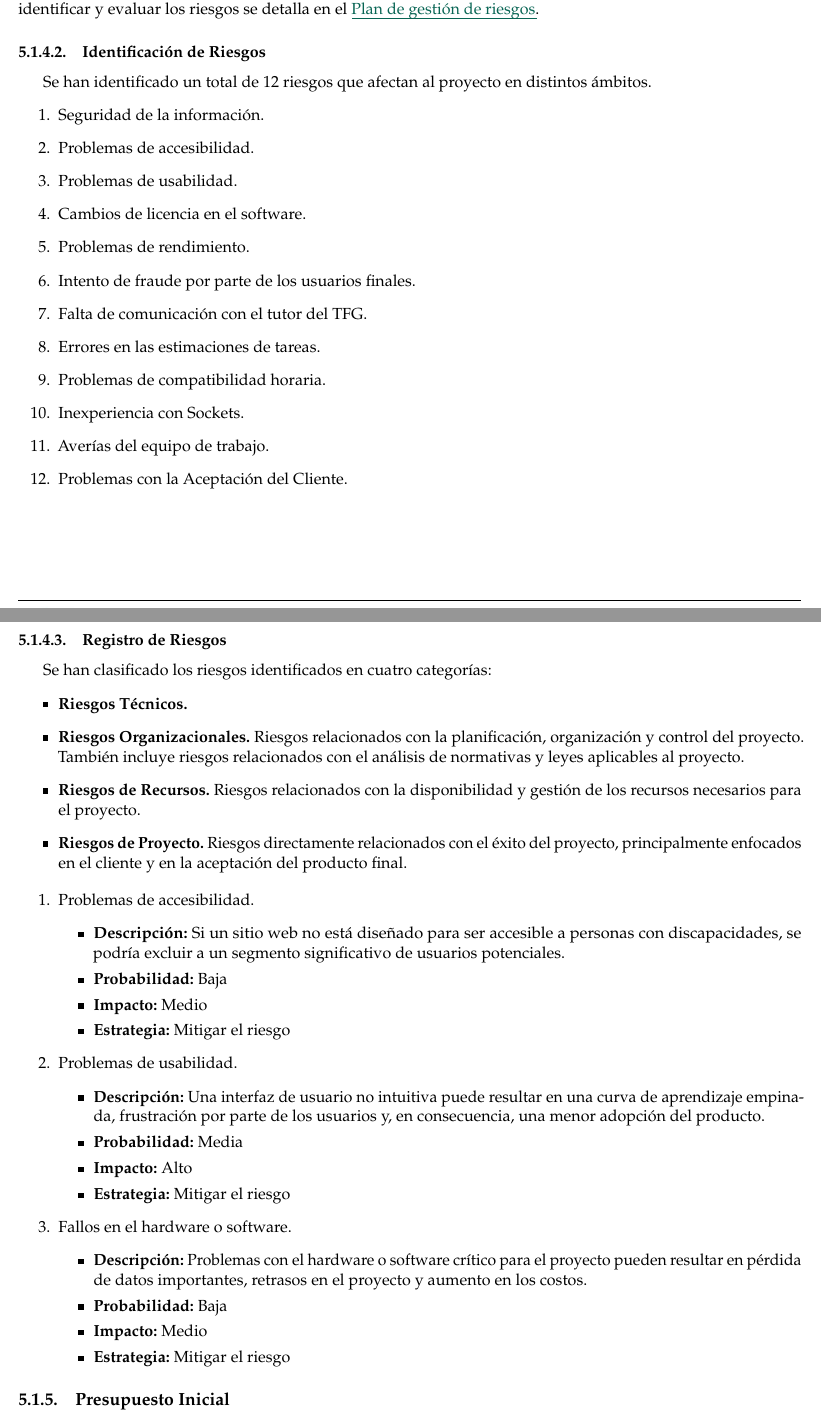
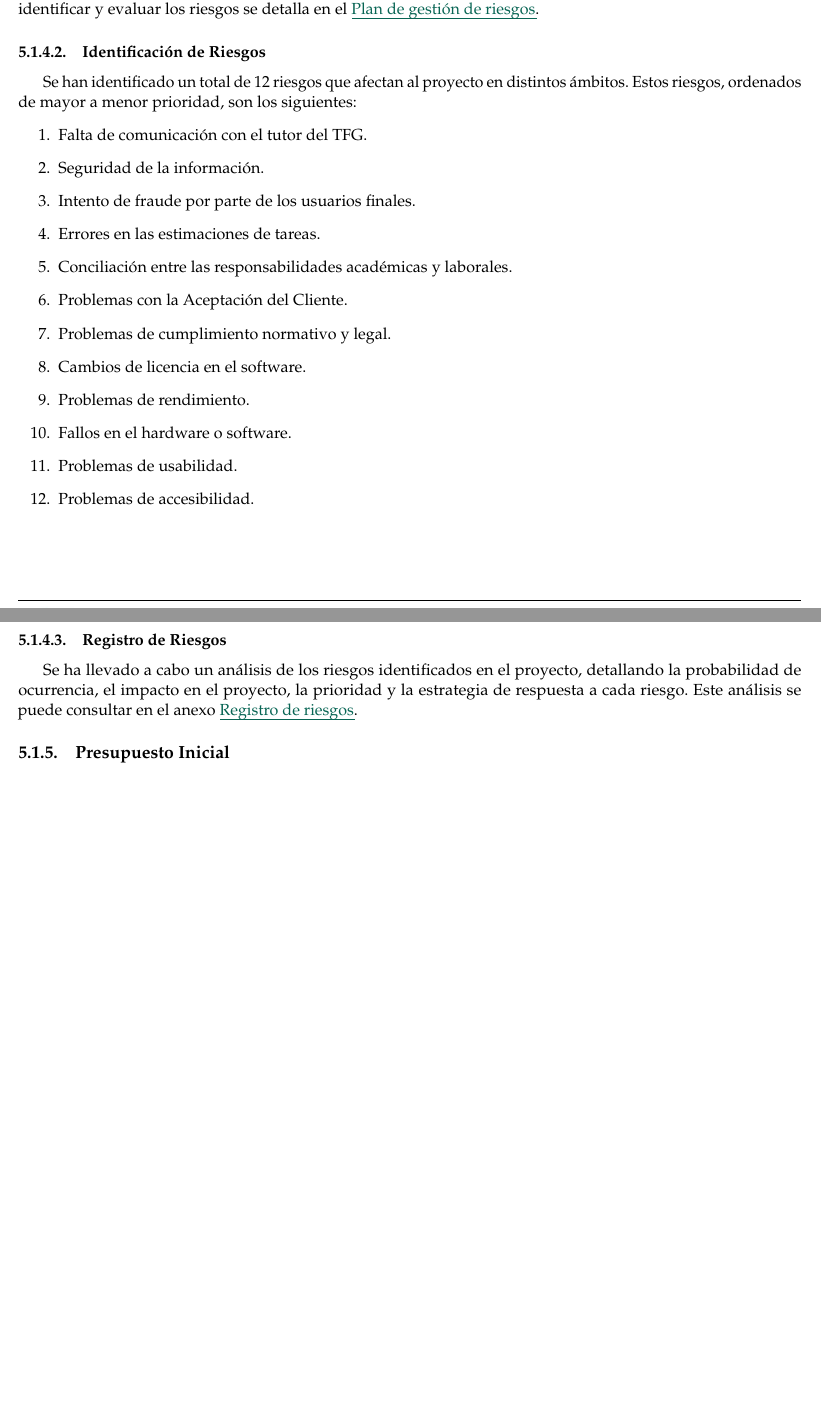
Before and after one commit to paulasuarezp/TFG-Documentacion, a LaTeX document (TFG.tex, which reads 5-Planificacion-Gestion-TFG/5-Riesgos.tex): two parts of pages 29 and 30 of 85, joined at a grey line, cut so that both start at the same text, the shorter picture padded with empty space. Compiled offline with pdfLaTeX.

Commit message:
riesgos ok

```diff
--- a/5-Planificacion-Gestion-TFG/5-Riesgos.tex
+++ b/5-Planificacion-Gestion-TFG/5-Riesgos.tex
@@ -9,56 +9,21 @@ El proyecto sigue una estrategia proactiva frente al riesgo, es decir, se han ev
 
 \subsubsection{Identificación de Riesgos}\label{Risks:identificacion_riesgos}
 \hypertarget{Risks:identificacion_riesgos}{}
-Se han identificado un total de 12 riesgos que afectan al proyecto en distintos ámbitos.
+Se han identificado un total de 12 riesgos que afectan al proyecto en distintos ámbitos. Estos riesgos, ordenados de mayor a menor prioridad, son los siguientes:
 \begin{enumerate}
+    \item Falta de comunicación con el tutor del TFG.
     \item Seguridad de la información.
-    \item Problemas de accesibilidad.
-    \item Problemas de usabilidad.
+    \item Intento de fraude por parte de los usuarios finales.
+    \item Errores en las estimaciones de tareas.
+    \item Conciliación entre las responsabilidades académicas y laborales.
+    \item Problemas con la Aceptación del Cliente.
+    \item Problemas de cumplimiento normativo y legal.
     \item Cambios de licencia en el software.
     \item Problemas de rendimiento.
-    \item Intento de fraude por parte de los usuarios finales.
-    \item Falta de comunicación con el tutor del TFG.
-    \item Errores en las estimaciones de tareas.
-    \item Problemas de compatibilidad horaria.
-    \item Inexperiencia con Sockets.
-    \item Averías del equipo de trabajo.
-    \item Problemas con la Aceptación del Cliente.
+    \item Fallos en el hardware o software.
+    \item Problemas de usabilidad.
+    \item Problemas de accesibilidad.
 \end{enumerate}
 
 \subsubsection{Registro de Riesgos}
-Se han clasificado los riesgos identificados en cuatro categorías:
-\begin{itemize}
-    \item \textbf{Riesgos Técnicos.}
-    \item \textbf{Riesgos Organizacionales.} Riesgos relacionados con la planificación, organización y control del proyecto. También incluye riesgos relacionados con el análisis de normativas y leyes aplicables al proyecto.
-    \item \textbf{Riesgos de Recursos.} Riesgos relacionados con la disponibilidad y gestión de los recursos necesarios para el proyecto.
-    \item \textbf{Riesgos de Proyecto.} Riesgos directamente relacionados con el éxito del proyecto, principalmente enfocados en el cliente y en la aceptación del producto final.
-\end{itemize}
-
-\begin{enumerate}
-    \item Problemas de accesibilidad.
-    \begin{itemize}
-        \item \textbf{Descripción:} Si un sitio web no está diseñado para ser accesible a personas con discapacidades,
-        se podría excluir a un segmento significativo de usuarios potenciales.
-        \item \textbf{Probabilidad:} Baja
-        \item \textbf{Impacto:} Medio
-        \item \textbf{Estrategia:} Mitigar el riesgo
-    \end{itemize}
-    \item Problemas de usabilidad.
-    \begin{itemize}
-        \item \textbf{Descripción:} Una interfaz de usuario no intuitiva puede resultar en una curva de aprendizaje empinada,
-        frustración por parte de los usuarios y, en consecuencia, una menor adopción del producto.
-        \item \textbf{Probabilidad:} Media
-        \item \textbf{Impacto:} Alto
-        \item \textbf{Estrategia:} Mitigar el riesgo
-    \end{itemize}
-
-    \item Fallos en el hardware o software.
-    \begin{itemize}
-        \item \textbf{Descripción:} Problemas con el hardware o software crítico para el proyecto pueden resultar en pérdida de datos importantes, retrasos en el proyecto y aumento en los costos.
-        \item \textbf{Probabilidad:} Baja
-        \item \textbf{Impacto:} Medio
-        \item \textbf{Estrategia:} Mitigar el riesgo
-    \end{itemize}
-
-
-\end{enumerate}
+Se ha llevado a cabo un análisis de los riesgos identificados en el proyecto, detallando la probabilidad de ocurrencia, el impacto en el proyecto, la prioridad y la estrategia de respuesta a cada riesgo. Este análisis se puede consultar en el anexo \coloredUnderline{\hyperlink{anexo:registro_de_riesgos}{Registro de riesgos}}.
```
Also changed, not shown: Anexos/A2_Registro-riesgos.tex (+3 -3 lines).
